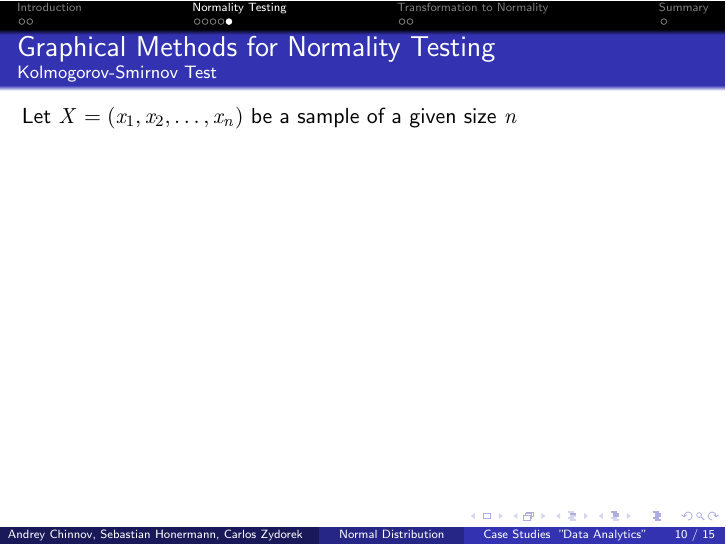
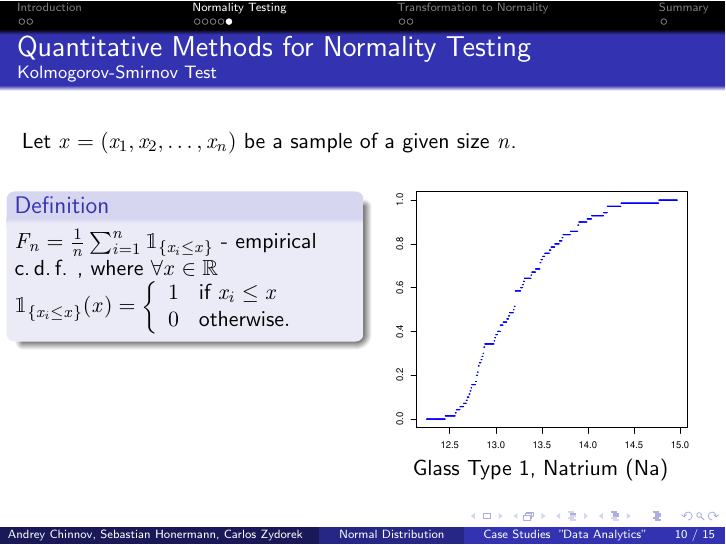
Before and after one commit to andchin/DAReport, LaTeX slides (presentationProject/presentation.tex): page 10 of 15. The pictures show the PDF file presentationProject/presentation.pdf that the author committed with the source.

Commit message:
some corrections

```diff
--- a/presentationProject/presentation.tex
+++ b/presentationProject/presentation.tex
@@ -16,6 +27,9 @@
 \usepackage{mdframed}
 \usepackage{boxedminipage}
 \newcommand{\hlcolor}[2]{{\setlength{\fboxsep}{0pt}\colorbox{#1}{\strut #2}}}
+\newcommand{\eg}{e.\,g. }
+\newcommand{\ie}{i.\,e. }
+\newcommand{\cdf}{c.\,d.\,f. }
 %\usepackage[usenames,dvipsnames]{xcolor}
 \definecolor{lightblue}{rgb}{0.8,0.85,1}
 
@@ -146,19 +160,26 @@
 
 \subsection{Shapiro-Wilk Test}
 \frame{
-\frametitle{Graphical Methods for Normality Testing}
+\frametitle{Quantitative Methods for Normality Testing}
 \framesubtitle{Shapiro-Wilk Test}
 }
 
 \subsection{Pearson's Chi-Squared Test}
 \frame{
-\frametitle{Graphical Methods for Normality Testing}
+\frametitle{Quantitative Methods for Normality Testing}
 \framesubtitle{Pearson's Chi-Squared Test}
 }
 
 \subsection{Kolmogorov-Smirnov Test}
 \frame{
-\frametitle{Graphical Methods for Normality Testing}
+\frametitle{Quantitative Methods for Normality Testing}
 \framesubtitle{Kolmogorov-Smirnov Test}
-Let $X=(x_1,x_2, \dots, x_n)$ be a sample of a given size $n$
-\vspace{10cm}
+Let $x=(x_1,x_2, \dots, x_n)$ be a sample of a given size $n$.
+\begin{columns}[t]
+\column{0.5\columnwidth}
+\begin{definition}
+$F_n=\frac{1}{n}\sum_{i=1}^n \mathbbm{1}_{\{x_i\le x\}}$ - empirical
+\cdf, where $\forall  x\in \mathbb{R}$ $\mathbbm{1}_{\{x_i\le x\}}(x)=\left\lbrace
+\begin{array}{cll}
+                1 & \mbox{if} \ x_i\le x\\
+                 0 & \mbox{otherwise}.
@@ -165,3 +192,11 @@ Let $X=(x_1,x_2, \dots, x_n)$ be a sample of a given size $n$
+	\includegraphics[width=\columnwidth]{../reportProject/Report-empiricFunc}
+	\end{figure}
+\vspace{-1.5cm}
+\begin{center}
+Glass Type 1, Natrium (Na)
+\end{center}
+\end{columns}
+
 
 
 }
```
Also changed, not shown: presentationProject/presentation.bbl (added), presentationProject/presentation.pdf, presentationProject/presentation.tex (17 more changed lines), 6 other files.
